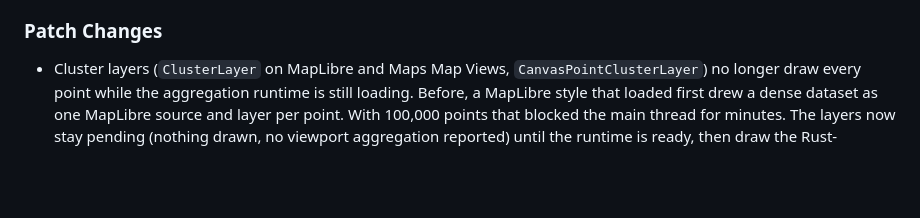
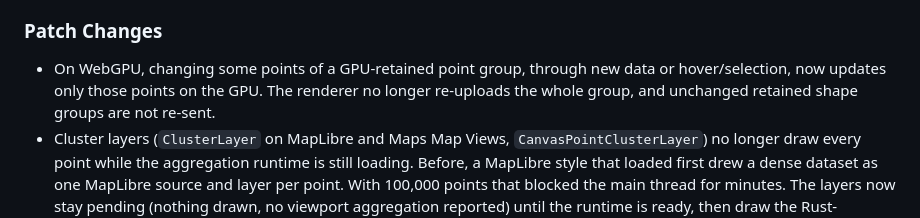
Before and after one commit to moritzbrantner/maps, a Markdown page: CHANGELOG.md, the part around the change. GitHub-like rendering; blank space fills up the shorter version.

```diff
--- a/CHANGELOG.md
+++ b/CHANGELOG.md
@@ -27,6 +27,10 @@
 
 ### Patch Changes
 
+- On WebGPU, changing some points of a GPU-retained point group, through new
+  data or hover/selection, now updates only those points on the GPU. The
+  renderer no longer re-uploads the whole group, and unchanged retained shape
+  groups are not re-sent.
 - Cluster layers (`ClusterLayer` on MapLibre and Maps Map Views,
   `CanvasPointClusterLayer`) no longer draw every point while the aggregation
   runtime is still loading. Before, a MapLibre style that loaded first drew a
```
Also changed, not shown: docs/engine-performance.md (+31 -0 lines), docs/feature-completion.md (+1 -1 lines).
